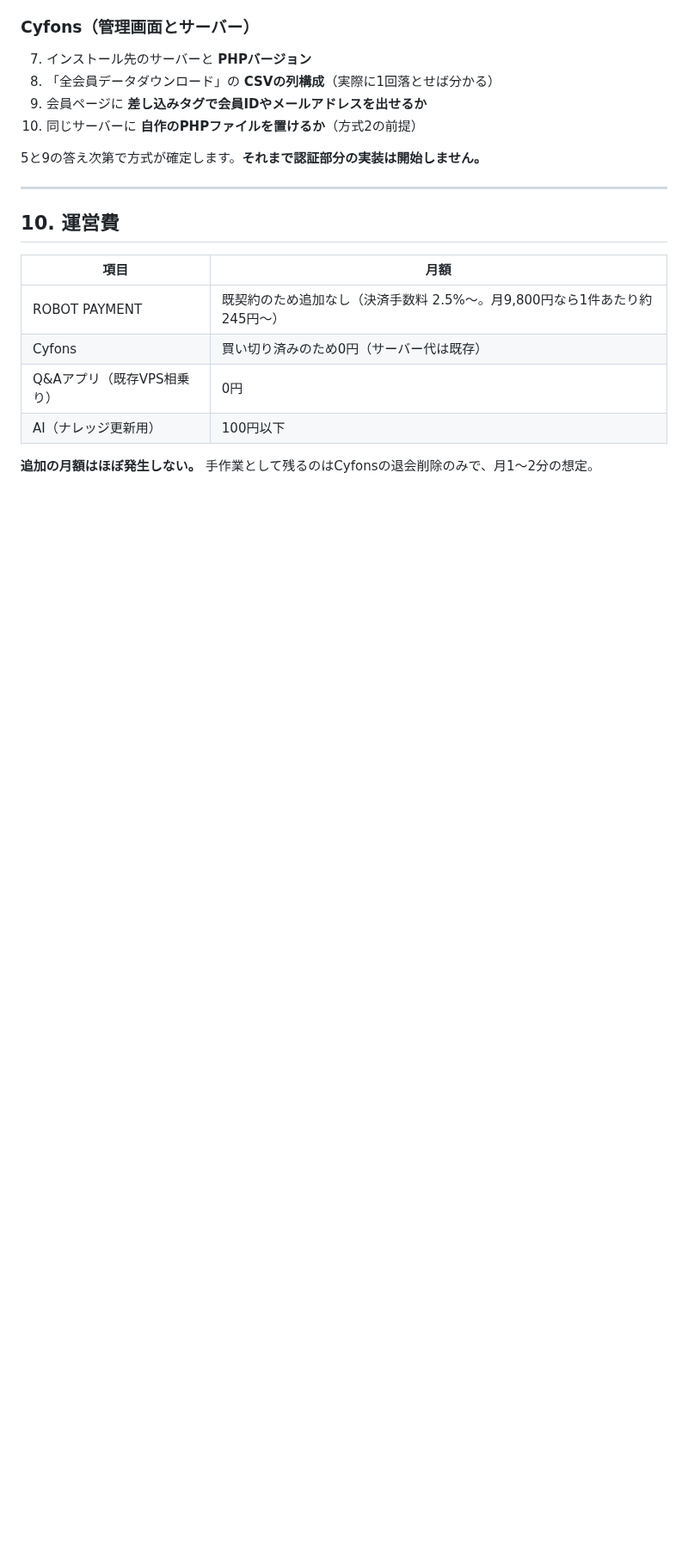
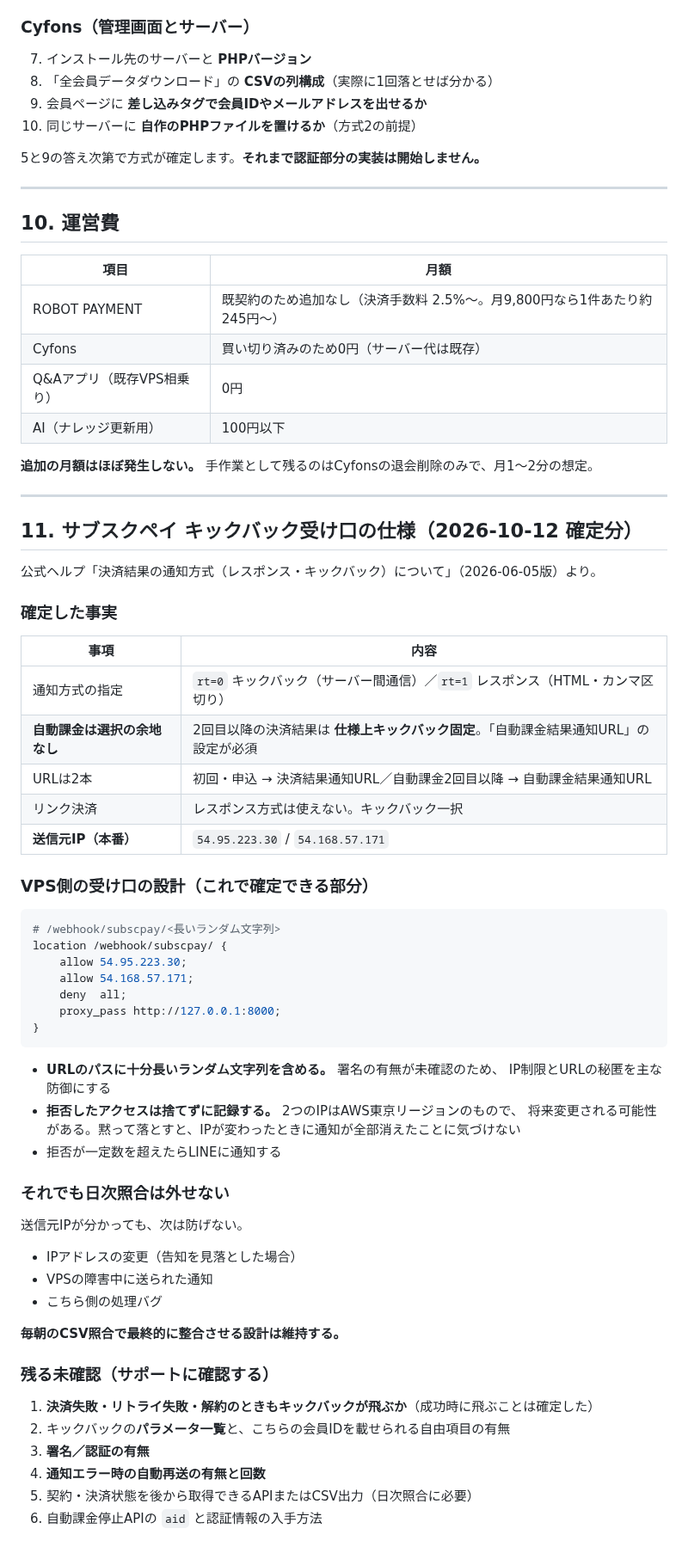
Before and after one commit to juraku3hearty/my-repository, a Markdown page: jiko-desk/docs/membership-integration.md, the part around one of its changes. Shown at 86% size. GitHub-like rendering; blank space fills up the shorter version.

Commit message:
docs: サブスクペイのキックバック仕様を確定分として反映
MAYUさん提供の公式ヘルプ（2026-06-05版）より。

- 自動課金2回目以降は仕様上キックバック固定。rtの指定によらない
- 送信元IPが公開されている（54.95.223.30 / 54.168.57.171）ため、
  VPS側の受け口をIP許可リストで絞れる
- 署名の有無が未確認のため、IP制限＋URLの秘匿を主防御とする
- 拒否したアクセスは記録する。IP変更に気づけなくなるため
- リンク決済ではレスポンス方式が使えずキックバック一択

Co-Authored-By: Claude Opus 5 <noreply@anthropic.com>
Claude-Session: https://claude.ai/code/session_01XxX8KomyP5X86hhJgAnHyP

````diff
--- a/jiko-desk/docs/membership-integration.md
+++ b/jiko-desk/docs/membership-integration.md
@@ -284,3 +287,56 @@ Cyfonsの会員向けページに、会員ごとの固定リンクを差し込
 | AI（ナレッジ更新用） | 100円以下 |
 
 **追加の月額はほぼ発生しない。** 手作業として残るのはCyfonsの退会削除のみで、月1〜2分の想定。
+
+---
+
+## 11. サブスクペイ キックバック受け口の仕様（2026-10-12 確定分）
+
+公式ヘルプ「決済結果の通知方式（レスポンス・キックバック）について」（2026-06-05版）より。
+
+### 確定した事実
+
+| 事項 | 内容 |
+|---|---|
+| 通知方式の指定 | `rt=0` キックバック（サーバー間通信）／`rt=1` レスポンス（HTML・カンマ区切り） |
+| **自動課金は選択の余地なし** | 2回目以降の決済結果は **仕様上キックバック固定**。「自動課金結果通知URL」の設定が必須 |
+| URLは2本 | 初回・申込 → 決済結果通知URL／自動課金2回目以降 → 自動課金結果通知URL |
+| リンク決済 | レスポンス方式は使えない。キックバック一択 |
+| **送信元IP（本番）** | `54.95.223.30` / `54.168.57.171` |
+
+### VPS側の受け口の設計（これで確定できる部分）
+
+```nginx
+# /webhook/subscpay/<長いランダム文字列>
+location /webhook/subscpay/ {
+    allow 54.95.223.30;
+    allow 54.168.57.171;
+    deny  all;
+    proxy_pass http://127.0.0.1:8000;
+}
+```
+
+- **URLのパスに十分長いランダム文字列を含める。** 署名の有無が未確認のため、
+  IP制限とURLの秘匿を主な防御にする
+- **拒否したアクセスは捨てずに記録する。** 2つのIPはAWS東京リージョンのもので、
+  将来変更される可能性がある。黙って落とすと、IPが変わったときに通知が全部消えたことに気づけない
+- 拒否が一定数を超えたらLINEに通知する
+
+### それでも日次照合は外せない
+
+送信元IPが分かっても、次は防げない。
+
+- IPアドレスの変更（告知を見落とした場合）
+- VPSの障害中に送られた通知
+- こちら側の処理バグ
+
+**毎朝のCSV照合で最終的に整合させる設計は維持する。**
+
+### 残る未確認（サポートに確認する）
+
+1. **決済失敗・リトライ失敗・解約のときもキックバックが飛ぶか**（成功時に飛ぶことは確定した）
+2. キックバックの**パラメータ一覧**と、こちらの会員IDを載せられる自由項目の有無
+3. **署名／認証の有無**
+4. **通知エラー時の自動再送の有無と回数**
+5. 契約・決済状態を後から取得できるAPIまたはCSV出力（日次照合に必要）
+6. 自動課金停止APIの `aid` と認証情報の入手方法
````
Also changed, not shown: other parts of jiko-desk/docs/membership-integration.md (+5 -2 lines).
